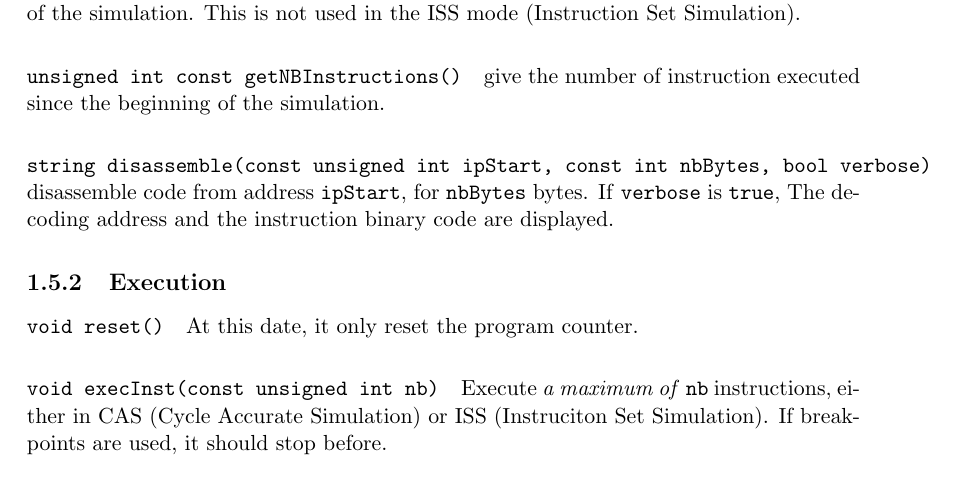
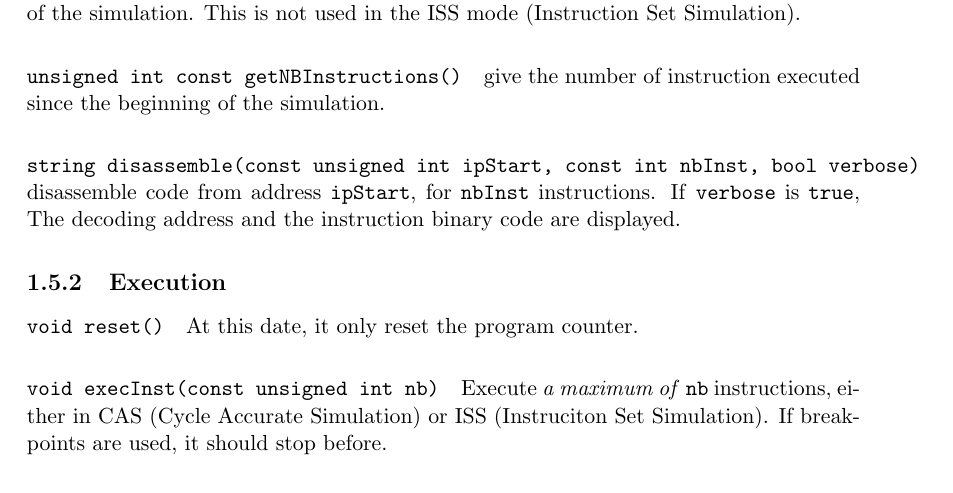
Before and after one commit to mbriday/harmless, a LaTeX book (gadl/doc/en/main.tex, which reads gadl/doc/en/installation.tex): part of page 13 of 66, cut so that both start at the same text. Compiled offline with pdfLaTeX.

Commit message:
simu: Change disassembler function in ‘core’ to decode a number of instructions, instead a number of bytes.

```diff
--- a/gadl/doc/en/installation.tex
+++ b/gadl/doc/en/installation.tex
@@ -198,8 +198,8 @@ Internal decoder instruction cache Ratio
 
 \paragraph{\texttt{unsigned int const getNBCycles()}} give the number of cycles since the beginning of the simulation. This is not used in the ISS mode (Instruction Set Simulation).
 \paragraph{\texttt{unsigned int const getNBInstructions()}} give the number of instruction executed since the beginning of the simulation.
-\paragraph{\texttt{string disassemble(const unsigned int ipStart, const int nbBytes, bool verbose)}} disassemble code from address
-\texttt{ipStart}, for \texttt{nbBytes} bytes. If \texttt{verbose} is \texttt{true}, The decoding address and the instruction binary code are displayed.
+\paragraph{\texttt{string disassemble(const unsigned int ipStart, const int nbInst, bool verbose)}} disassemble code from address
+\texttt{ipStart}, for \texttt{nbInst} instructions. If \texttt{verbose} is \texttt{true}, The decoding address and the instruction binary code are displayed.
 
 \subsection{Execution}
 \paragraph{\texttt{void reset()}}
```
Also changed, not shown: gadl/doc/fr/installation.tex (+1 -1 lines), 5 other files.
